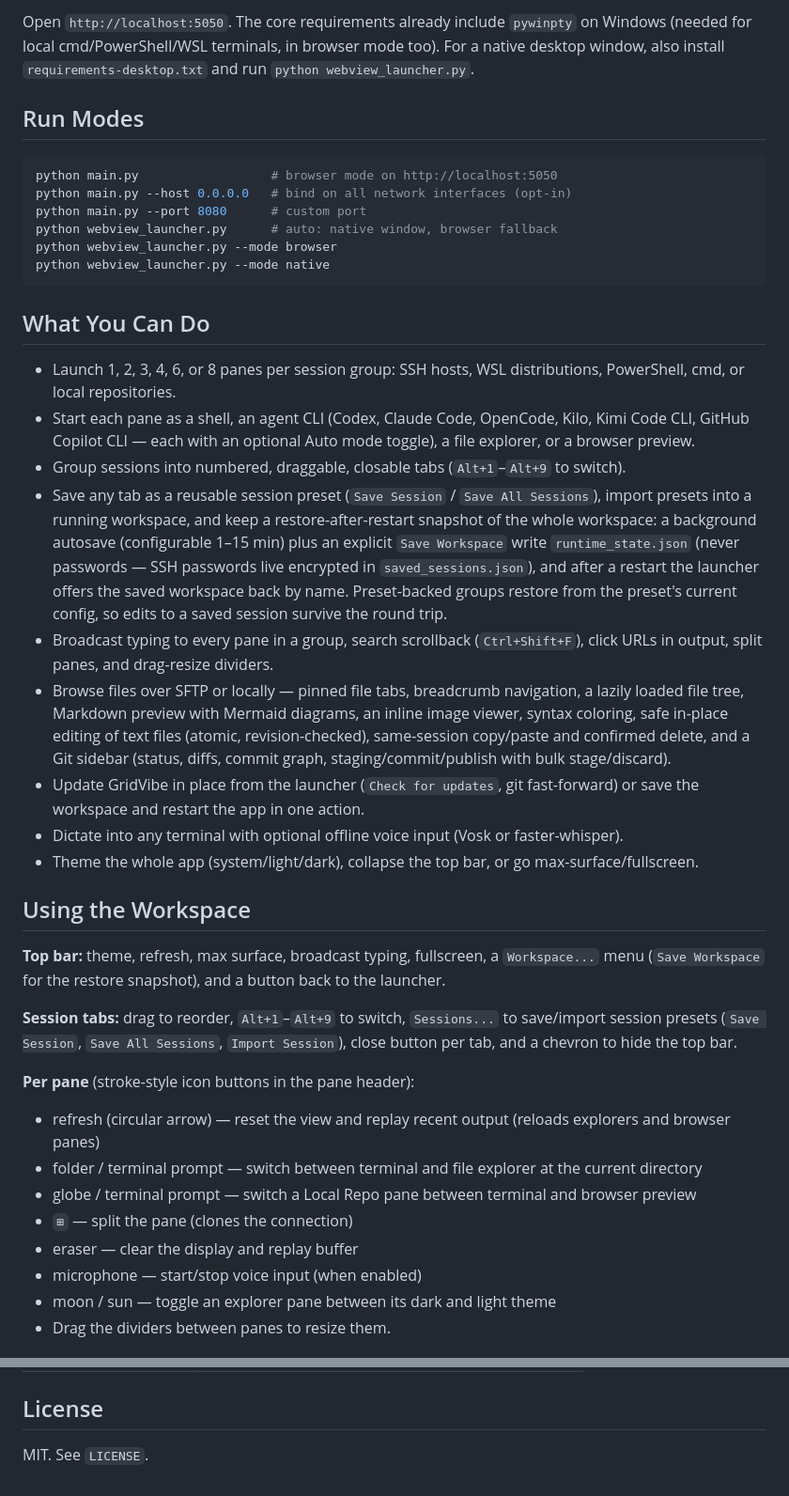
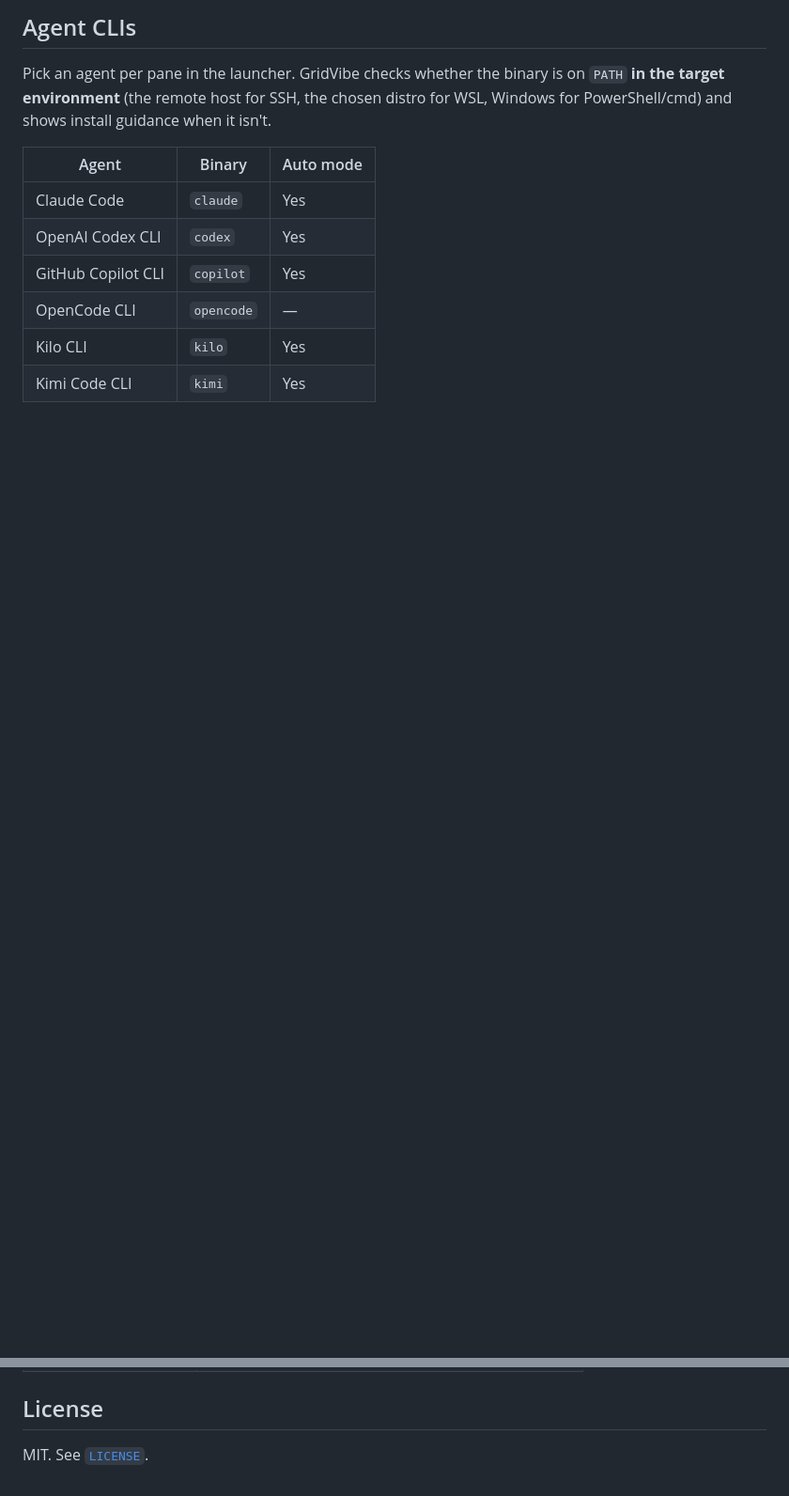
Before and after one commit to JSstudent/gridvibe, a Markdown page: README.md, 2 parts joined by grey strips. Shown at 94% size. Rendered like a GitHub page; blank space fills up the shorter version.

````diff
--- a/README.md
+++ b/README.md
@@ -66,44 +80,15 @@ python main.py
 ```
 
-Open `http://localhost:5050`. The core requirements already include `pywinpty` on Windows (needed for local cmd/PowerShell/WSL terminals, in browser mode too). For a native desktop window, also install `requirements-desktop.txt` and run `python webview_launcher.py`.
+## Agent CLIs
 
-## Run Modes
+Pick an agent per pane in the launcher. GridVibe checks whether the binary is on `PATH` **in the target environment** (the remote host for SSH, the chosen distro for WSL, Windows for PowerShell/cmd) and shows install guidance when it isn't.
 
-```bash
-python main.py                  # browser mode on http://localhost:5050
-python main.py --host 0.0.0.0   # bind on all network interfaces (opt-in)
-python main.py --port 8080      # custom port
-python webview_launcher.py      # auto: native window, browser fallback
-python webview_launcher.py --mode browser
-python webview_launcher.py --mode native
-```
+| Agent | Binary | Auto mode |
+| --- | --- | --- |
+| Claude Code | `claude` | Yes |
+| OpenAI Codex CLI | `codex` | Yes |
+| GitHub Copilot CLI | `copilot` | Yes |
+| OpenCode CLI | `opencode` | — |
+| Kilo CLI | `kilo` | Yes |
+| Kimi Code CLI | `kimi` | Yes |
 
-## What You Can Do
-
-- Launch 1, 2, 3, 4, 6, or 8 panes per session group: SSH hosts, WSL distributions, PowerShell, cmd, or local repositories.
-- Start each pane as a shell, an agent CLI (Codex, Claude Code, OpenCode, Kilo, Kimi Code CLI, GitHub Copilot CLI — each with an optional Auto mode toggle), a file explorer, or a browser preview.
-- Group sessions into numbered, draggable, closable tabs (`Alt+1`–`Alt+9` to switch).
-- Save any tab as a reusable session preset (`Save Session` / `Save All Sessions`), import presets into a running workspace, and keep a restore-after-restart snapshot of the whole workspace: a background autosave (configurable 1–15 min) plus an explicit `Save Workspace` write `runtime_state.json` (never passwords — SSH passwords live encrypted in `saved_sessions.json`), and after a restart the launcher offers the saved workspace back by name. Preset-backed groups restore from the preset's current config, so edits to a saved session survive the round trip.
-- Broadcast typing to every pane in a group, search scrollback (`Ctrl+Shift+F`), click URLs in output, split panes, and drag-resize dividers.
-- Browse files over SFTP or locally — pinned file tabs, breadcrumb navigation, a lazily loaded file tree, Markdown preview with Mermaid diagrams, an inline image viewer, syntax coloring, safe in-place editing of text files (atomic, revision-checked), same-session copy/paste and confirmed delete, and a Git sidebar (status, diffs, commit graph, staging/commit/publish with bulk stage/discard).
-- Update GridVibe in place from the launcher (`Check for updates`, git fast-forward) or save the workspace and restart the app in one action.
-- Dictate into any terminal with optional offline voice input (Vosk or faster-whisper).
-- Theme the whole app (system/light/dark), collapse the top bar, or go max-surface/fullscreen.
-
-## Using the Workspace
-
-**Top bar:** theme, refresh, max surface, broadcast typing, fullscreen, a `Workspace...` menu (`Save Workspace` for the restore snapshot), and a button back to the launcher.
-
-**Session tabs:** drag to reorder, `Alt+1`–`Alt+9` to switch, `Sessions...` to save/import session presets (`Save Session`, `Save All Sessions`, `Import Session`), close button per tab, and a chevron to hide the top bar.
-
-**Per pane** (stroke-style icon buttons in the pane header):
-
-- refresh (circular arrow) — reset the view and replay recent output (reloads explorers and browser panes)
-- folder / terminal prompt — switch between terminal and file explorer at the current directory
-- globe / terminal prompt — switch a Local Repo pane between terminal and browser preview
-- `⊞` — split the pane (clones the connection)
-- eraser — clear the display and replay buffer
-- microphone — start/stop voice input (when enabled)
-- moon / sun — toggle an explorer pane between its dark and light theme
-- Drag the dividers between panes to resize them.
-
@@ -202,4 +244,4 @@ Created at runtime, never committed:
 
 ## License
 
-MIT. See `LICENSE`.
+MIT. See [`LICENSE`](LICENSE).
````
Also changed, not shown: other parts of README.md (+144 -73 lines).
